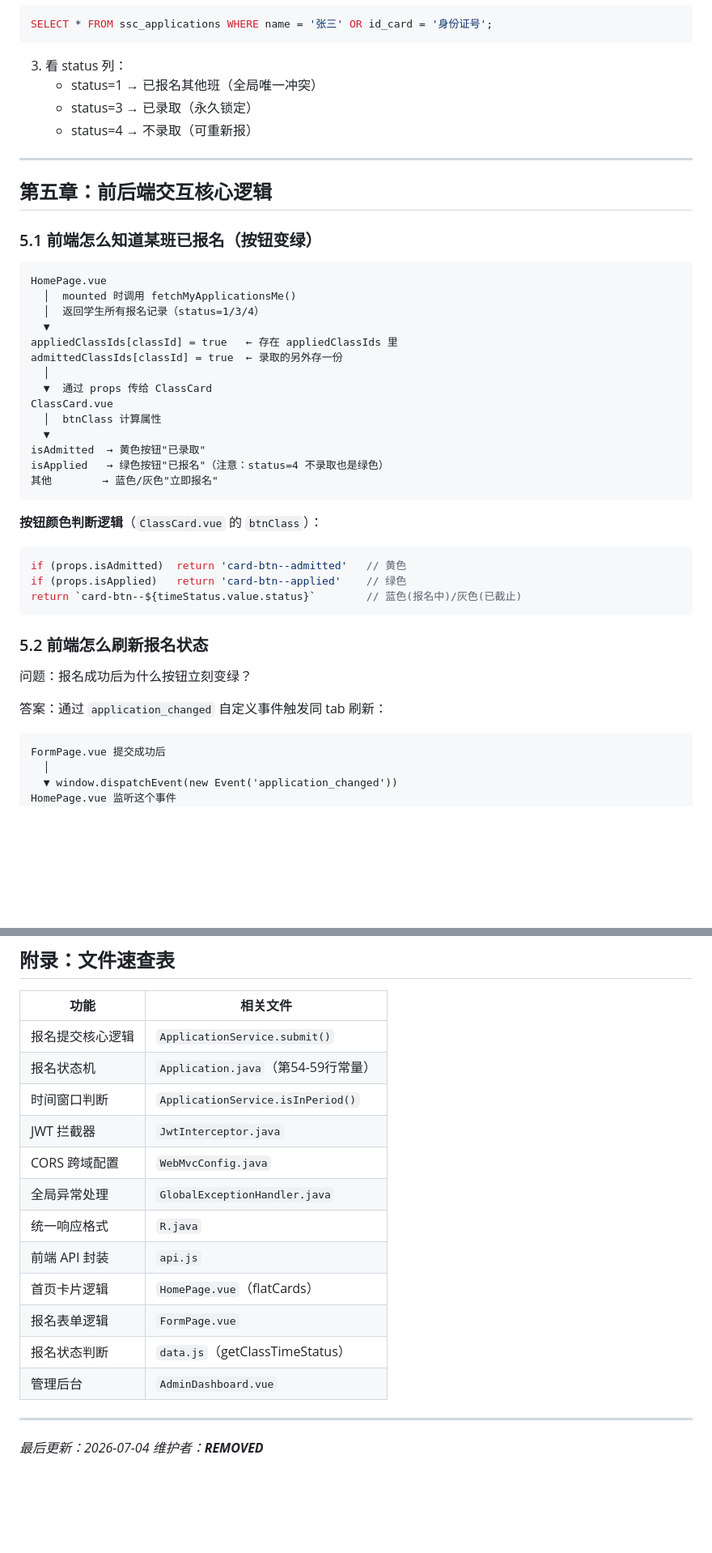
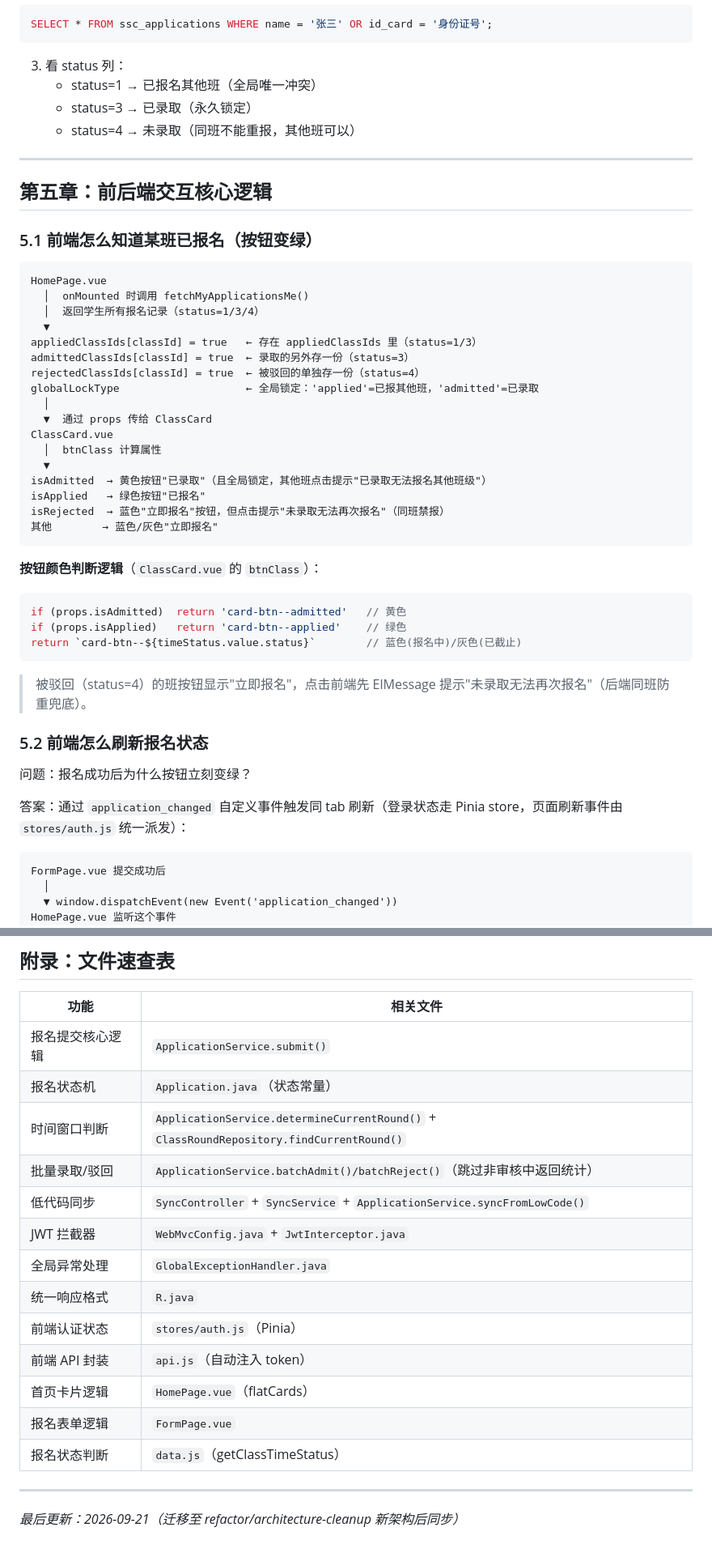
Before and after one commit to 2818661801-prog/enrollment-platform, a Markdown page: docs/00-项目学习手册.md, 2 parts joined by grey strips. Shown at 81% size. Drawn GitHub-style; blank space fills up the shorter version.

````diff
--- a/docs/00-项目学习手册.md
+++ b/docs/00-项目学习手册.md
@@ -335,7 +339,7 @@ SELECT * FROM ssc_applications WHERE name = '张三' OR id_card = '身份证号'
 3. 看 status 列：
    - status=1 → 已报名其他班（全局唯一冲突）
    - status=3 → 已录取（永久锁定）
-   - status=4 → 不录取（可重新报）
+   - status=4 → 未录取（同班不能重报，其他班可以）
 
 ---
 
@@ -345,18 +349,21 @@ SELECT * FROM ssc_applications WHERE name = '张三' OR id_card = '身份证号'
 
 ```
 HomePage.vue
-  │  mounted 时调用 fetchMyApplicationsMe()
+  │  onMounted 时调用 fetchMyApplicationsMe()
   │  返回学生所有报名记录（status=1/3/4）
   ▼
-appliedClassIds[classId] = true   ← 存在 appliedClassIds 里
-admittedClassIds[classId] = true  ← 录取的另外存一份
+appliedClassIds[classId] = true   ← 存在 appliedClassIds 里（status=1/3）
+admittedClassIds[classId] = true  ← 录取的另外存一份（status=3）
+rejectedClassIds[classId] = true  ← 被驳回的单独存一份（status=4）
+globalLockType                    ← 全局锁定：'applied'=已报其他班，'admitted'=已录取
   │
   ▼  通过 props 传给 ClassCard
 ClassCard.vue
   │  btnClass 计算属性
   ▼
-isAdmitted  → 黄色按钮"已录取"
-isApplied   → 绿色按钮"已报名"（注意：status=4 不录取也是绿色）
+isAdmitted  → 黄色按钮"已录取"（且全局锁定，其他班点击提示"已录取无法报名其他班级"）
+isApplied   → 绿色按钮"已报名"
+isRejected  → 蓝色"立即报名"按钮，但点击提示"未录取无法再次报名"（同班禁报）
 其他        → 蓝色/灰色"立即报名"
 ```
 
@@ -368,11 +375,13 @@ if (props.isApplied)   return 'card-btn--applied'    // 绿色
 return `card-btn--${timeStatus.value.status}`        // 蓝色(报名中)/灰色(已截止)
 ```
 
+> 被驳回（status=4）的班按钮显示"立即报名"，点击前端先 ElMessage 提示"未录取无法再次报名"（后端同班防重兜底）。
+
 ### 5.2 前端怎么刷新报名状态
 
 问题：报名成功后为什么按钮立刻变绿？
 
-答案：通过 `application_changed` 自定义事件触发同 tab 刷新：
+答案：通过 `application_changed` 自定义事件触发同 tab 刷新（登录状态走 Pinia store，页面刷新事件由 `stores/auth.js` 统一派发）：
 
 ```
 FormPage.vue 提交成功后
@@ -436,19 +445,19 @@ npm run build
 | 功能 | 相关文件 |
 |------|---------|
 | 报名提交核心逻辑 | `ApplicationService.submit()` |
-| 报名状态机 | `Application.java`（第54-59行常量）|
-| 时间窗口判断 | `ApplicationService.isInPeriod()` |
-| JWT 拦截器 | `JwtInterceptor.java` |
-| CORS 跨域配置 | `WebMvcConfig.java` |
+| 报名状态机 | `Application.java`（状态常量）|
+| 时间窗口判断 | `ApplicationService.determineCurrentRound()` + `ClassRoundRepository.findCurrentRound()` |
+| 批量录取/驳回 | `ApplicationService.batchAdmit()/batchReject()`（跳过非审核中返回统计）|
+| 低代码同步 | `SyncController` + `SyncService` + `ApplicationService.syncFromLowCode()` |
+| JWT 拦截器 | `WebMvcConfig.java` + `JwtInterceptor.java` |
 | 全局异常处理 | `GlobalExceptionHandler.java` |
 | 统一响应格式 | `R.java` |
-| 前端 API 封装 | `api.js` |
+| 前端认证状态 | `stores/auth.js`（Pinia）|
+| 前端 API 封装 | `api.js`（自动注入 token）|
 | 首页卡片逻辑 | `HomePage.vue`（flatCards）|
 | 报名表单逻辑 | `FormPage.vue` |
 | 报名状态判断 | `data.js`（getClassTimeStatus）|
-| 管理后台 | `AdminDashboard.vue` |
 
 ---
 
-*最后更新：2026-07-04*
-*维护者：***REMOVED****
+*最后更新：2026-09-21（迁移至 refactor/architecture-cleanup 新架构后同步）*
````
Also changed, not shown: other parts of docs/00-项目学习手册.md (+33 -29 lines), README.md (added, +88 -0 lines).
